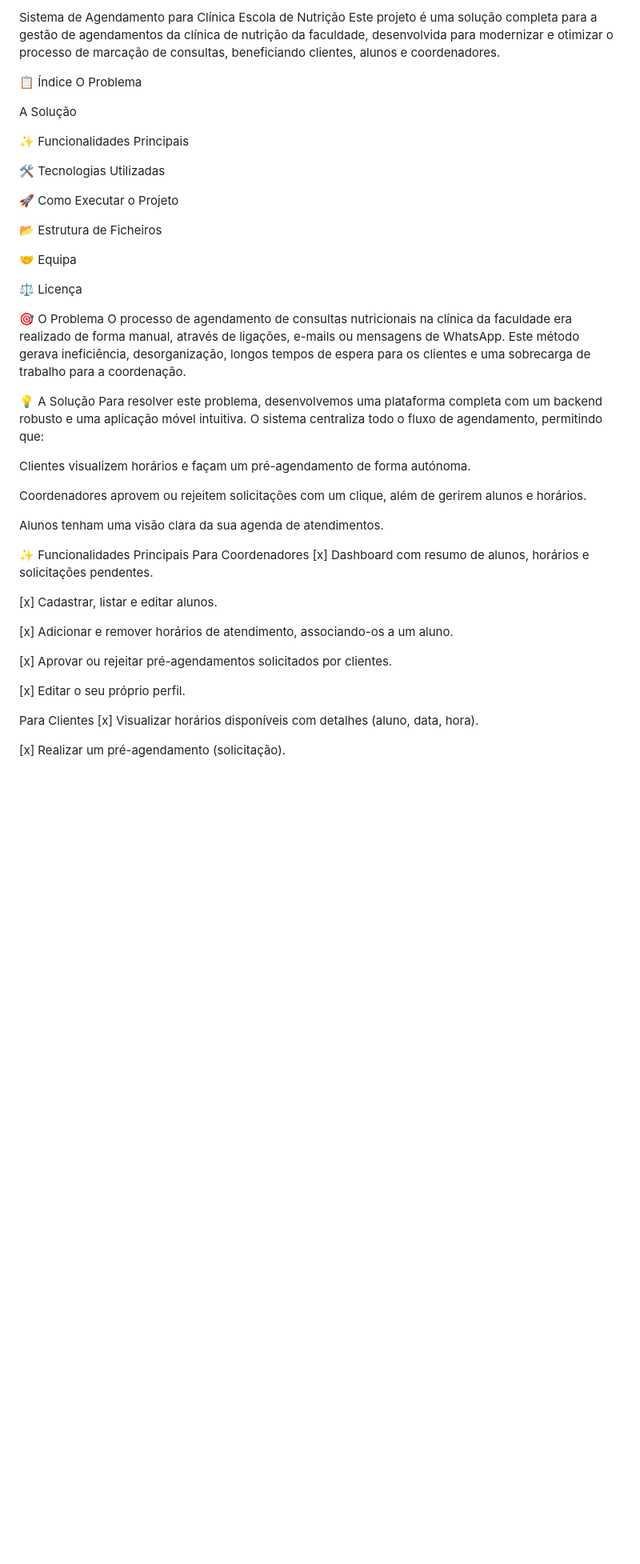
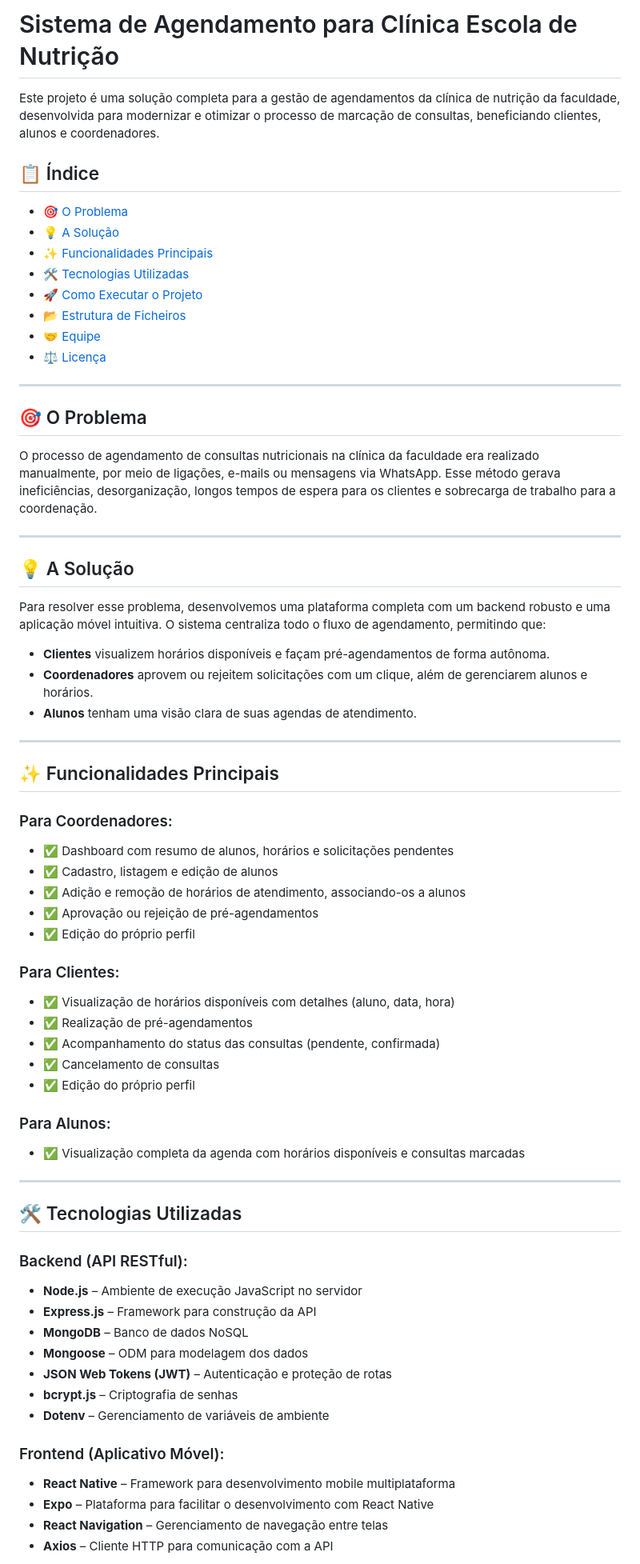
Before and after one commit to matheusassis08/Agenda-Sa-de, a Markdown page: README.md, the part around the change printed below. Shown: that part at 80% size. Drawn GitHub-style; blank space fills up the shorter version.

```diff
--- a/README.md
+++ b/README.md
@@ -1,49 +1,73 @@
-Sistema de Agendamento para Clínica Escola de Nutrição
+# Sistema de Agendamento para Clínica Escola de Nutrição
+
 Este projeto é uma solução completa para a gestão de agendamentos da clínica de nutrição da faculdade, desenvolvida para modernizar e otimizar o processo de marcação de consultas, beneficiando clientes, alunos e coordenadores.
 
-📋 Índice
-O Problema
 
-A Solução
 
-✨ Funcionalidades Principais
+## 📋 Índice
 
-🛠️ Tecnologias Utilizadas
+- [🎯 O Problema](#🎯-o-problema)
+- [💡 A Solução](#💡-a-solução)
+- [✨ Funcionalidades Principais](#✨-funcionalidades-principais)
+- [🛠️ Tecnologias Utilizadas](#🛠️-tecnologias-utilizadas)
+- [🚀 Como Executar o Projeto](#🚀-como-executar-o-projeto)
+- [📂 Estrutura de Ficheiros](#📂-estrutura-de-ficheiros)
+- [🤝 Equipe](#🤝-equipe)
+- [⚖️ Licença](#⚖️-licença)
 
-🚀 Como Executar o Projeto
+---
 
-📂 Estrutura de Ficheiros
+## 🎯 O Problema
 
-🤝 Equipa
+O processo de agendamento de consultas nutricionais na clínica da faculdade era realizado manualmente, por meio de ligações, e-mails ou mensagens via WhatsApp. Esse método gerava ineficiências, desorganização, longos tempos de espera para os clientes e sobrecarga de trabalho para a coordenação.
 
-⚖️ Licença
+---
 
-🎯 O Problema
-O processo de agendamento de consultas nutricionais na clínica da faculdade era realizado de forma manual, através de ligações, e-mails ou mensagens de WhatsApp. Este método gerava ineficiência, desorganização, longos tempos de espera para os clientes e uma sobrecarga de trabalho para a coordenação.
+## 💡 A Solução
 
-💡 A Solução
-Para resolver este problema, desenvolvemos uma plataforma completa com um backend robusto e uma aplicação móvel intuitiva. O sistema centraliza todo o fluxo de agendamento, permitindo que:
+Para resolver esse problema, desenvolvemos uma plataforma completa com um backend robusto e uma aplicação móvel intuitiva. O sistema centraliza todo o fluxo de agendamento, permitindo que:
 
-Clientes visualizem horários e façam um pré-agendamento de forma autónoma.
+- **Clientes** visualizem horários disponíveis e façam pré-agendamentos de forma autônoma.
+- **Coordenadores** aprovem ou rejeitem solicitações com um clique, além de gerenciarem alunos e horários.
+- **Alunos** tenham uma visão clara de suas agendas de atendimento.
 
-Coordenadores aprovem ou rejeitem solicitações com um clique, além de gerirem alunos e horários.
+---
 
-Alunos tenham uma visão clara da sua agenda de atendimentos.
+## ✨ Funcionalidades Principais
 
-✨ Funcionalidades Principais
-Para Coordenadores
-[x] Dashboard com resumo de alunos, horários e solicitações pendentes.
+### Para Coordenadores:
+- ✅ Dashboard com resumo de alunos, horários e solicitações pendentes
+- ✅ Cadastro, listagem e edição de alunos
+- ✅ Adição e remoção de horários de atendimento, associando-os a alunos
+- ✅ Aprovação ou rejeição de pré-agendamentos
+- ✅ Edição do próprio perfil
 
-[x] Cadastrar, listar e editar alunos.
+### Para Clientes:
+- ✅ Visualização de horários disponíveis com detalhes (aluno, data, hora)
+- ✅ Realização de pré-agendamentos
+- ✅ Acompanhamento do status das consultas (pendente, confirmada)
+- ✅ Cancelamento de consultas
+- ✅ Edição do próprio perfil
 
-[x] Adicionar e remover horários de atendimento, associando-os a um aluno.
+### Para Alunos:
+- ✅ Visualização completa da agenda com horários disponíveis e consultas marcadas
 
-[x] Aprovar ou rejeitar pré-agendamentos solicitados por clientes.
+---
 
-[x] Editar o seu próprio perfil.
+## 🛠️ Tecnologias Utilizadas
 
-Para Clientes
-[x] Visualizar horários disponíveis com detalhes (aluno, data, hora).
+### Backend (API RESTful):
+- **Node.js** – Ambiente de execução JavaScript no servidor
+- **Express.js** – Framework para construção da API
+- **MongoDB** – Banco de dados NoSQL
+- **Mongoose** – ODM para modelagem dos dados
+- **JSON Web Tokens (JWT)** – Autenticação e proteção de rotas
+- **bcrypt.js** – Criptografia de senhas
+- **Dotenv** – Gerenciamento de variáveis de ambiente
 
-[x] Realizar um pré-agendamento (solicitação).
+### Frontend (Aplicativo Móvel):
+- **React Native** – Framework para desenvolvimento mobile multiplataforma
+- **Expo** – Plataforma para facilitar o desenvolvimento com React Native
+- **React Navigation** – Gerenciamento de navegação entre telas
+- **Axios** – Cliente HTTP para comunicação com a API
 
```
Also changed, not shown: other parts of README.md (+43 -68 lines).
